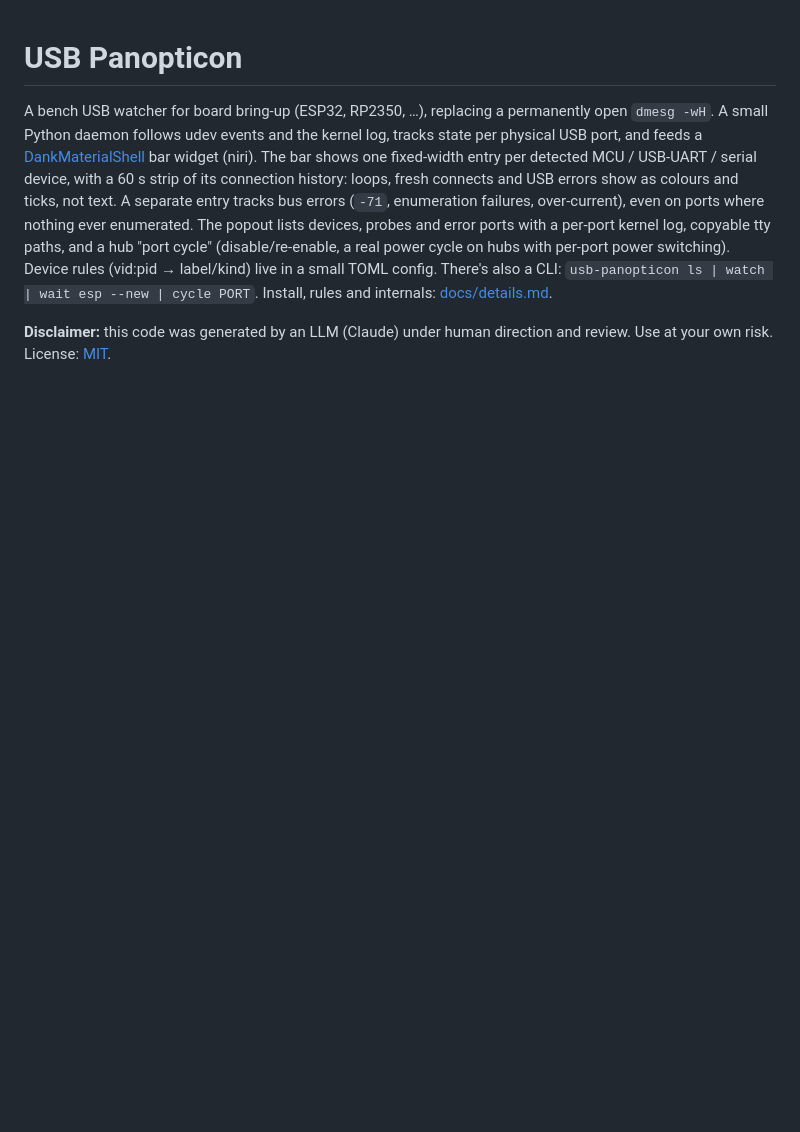
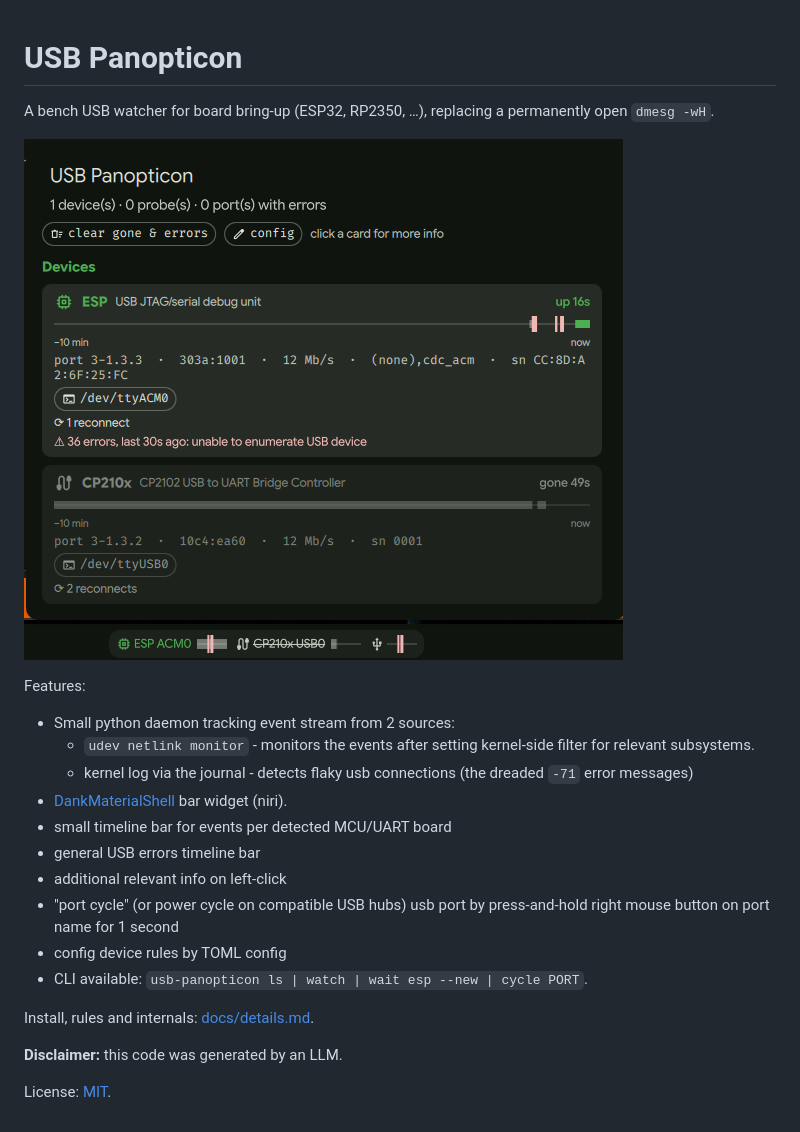
Before and after one commit to cr1tbit/USB-panopticon, a Markdown page: README.md, the part around the change. GitHub-like rendering; pictures changed too: img/screenshot.png (added); blank space fills up the shorter version.

Commit message:
unclank readme

```diff
--- a/README.md
+++ b/README.md
@@ -1,9 +1,24 @@
 # USB Panopticon
 
-A bench USB watcher for board bring-up (ESP32, RP2350, …), replacing a permanently open `dmesg -wH`. A small Python daemon follows udev events and the kernel log, tracks state per physical USB port, and feeds a [DankMaterialShell](https://github.com/AvengeMedia/DankMaterialShell) bar widget (niri).
-The bar shows one fixed-width entry per detected MCU / USB-UART / serial device, with a 60 s strip of its connection history: loops, fresh connects and USB errors show as colours and ticks, not text. A separate entry tracks bus errors (`-71`, enumeration failures, over-current), even on ports where nothing ever enumerated.
-The popout lists devices, probes and error ports with a per-port kernel log, copyable tty paths, and a hub "port cycle" (disable/re-enable, a real power cycle on hubs with per-port power switching).
-Device rules (vid:pid → label/kind) live in a small TOML config. There's also a CLI: `usb-panopticon ls | watch | wait esp --new | cycle PORT`.
+A bench USB watcher for board bring-up (ESP32, RP2350, …), replacing a permanently open `dmesg -wH`.
+
+![alt text](img/screenshot.png)
+
+Features:
+
+* Small python daemon tracking event stream from 2 sources:
+  * `udev netlink monitor` - monitors the events after setting kernel-side filter for relevant subsystems.
+  * kernel log via the journal - detects flaky usb connections (the dreaded `-71` error messages)
+* [DankMaterialShell](https://github.com/AvengeMedia/DankMaterialShell) bar widget (niri).
+* small timeline bar for events per detected MCU/UART board
+* general USB errors timeline bar
+* additional relevant info on left-click
+* "port cycle" (or power cycle on compatible USB hubs) usb port by press-and-hold right mouse button on port name for 1 second
+* config device rules by TOML config
+* CLI available: `usb-panopticon ls | watch | wait esp --new | cycle PORT`.
+
 Install, rules and internals: [docs/details.md](docs/details.md).
 
-**Disclaimer:** this code was generated by an LLM (Claude) under human direction and review. Use at your own risk. License: [MIT](LICENSE).
+**Disclaimer:** this code was generated by an LLM.
+
+License: [MIT](LICENSE).
```
